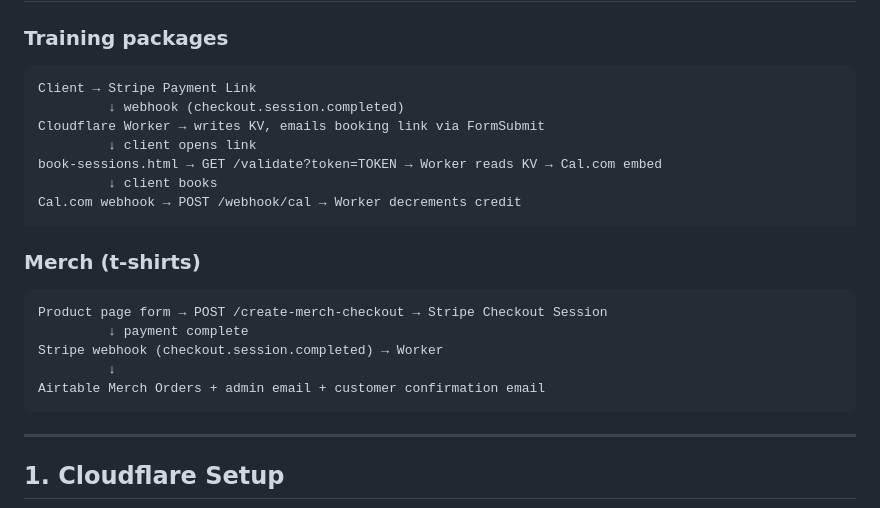
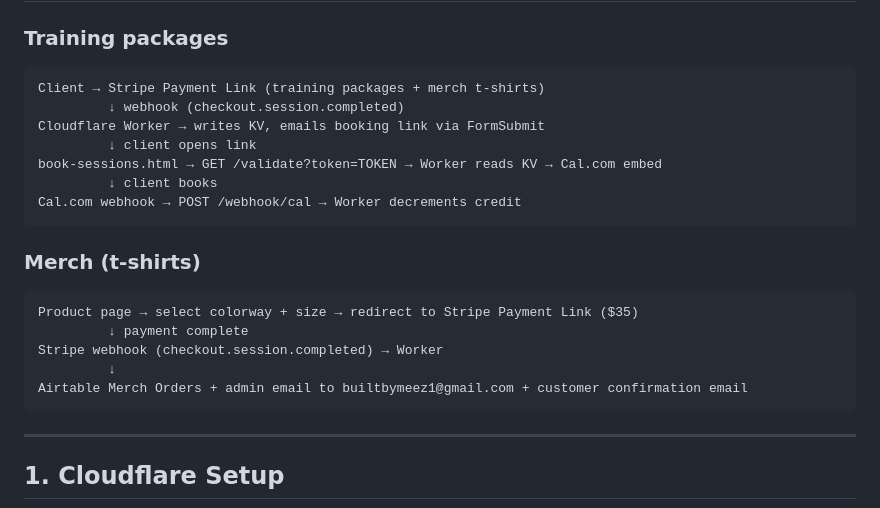
Before and after one commit to SWFTstudios/built_by_me_ez, a Markdown page: workers/package-booking/README.md, the part around the change. GitHub-like rendering.

Commit message:
Document payment-link merch flow in Worker README.
Co-authored-by: Cursor <cursoragent@cursor.com>

````diff
--- a/workers/package-booking/README.md
+++ b/workers/package-booking/README.md
@@ -6,7 +6,7 @@ Cloudflare Worker that powers training package booking and merch t-shirt checkou
 
 ### Training packages
 ```
-Client → Stripe Payment Link
+Client → Stripe Payment Link (training packages + merch t-shirts)
          ↓ webhook (checkout.session.completed)
 Cloudflare Worker → writes KV, emails booking link via FormSubmit
          ↓ client opens link
@@ -17,11 +17,11 @@ Cal.com webhook → POST /webhook/cal → Worker decrements credit
 
 ### Merch (t-shirts)
 ```
-Product page form → POST /create-merch-checkout → Stripe Checkout Session
+Product page → select colorway + size → redirect to Stripe Payment Link ($35)
          ↓ payment complete
 Stripe webhook (checkout.session.completed) → Worker
          ↓
-Airtable Merch Orders + admin email + customer confirmation email
+Airtable Merch Orders + admin email to builtbymeez1@gmail.com + customer confirmation email
 ```
 
 ---
````
